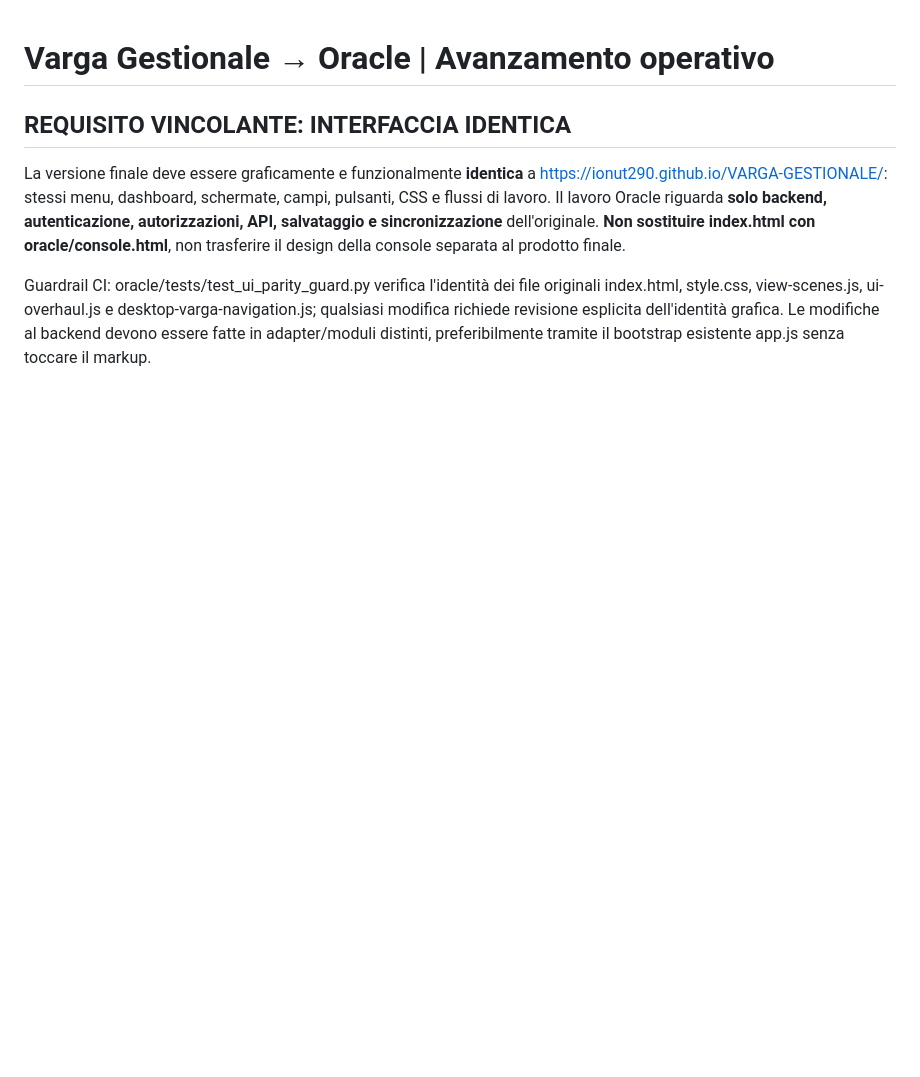
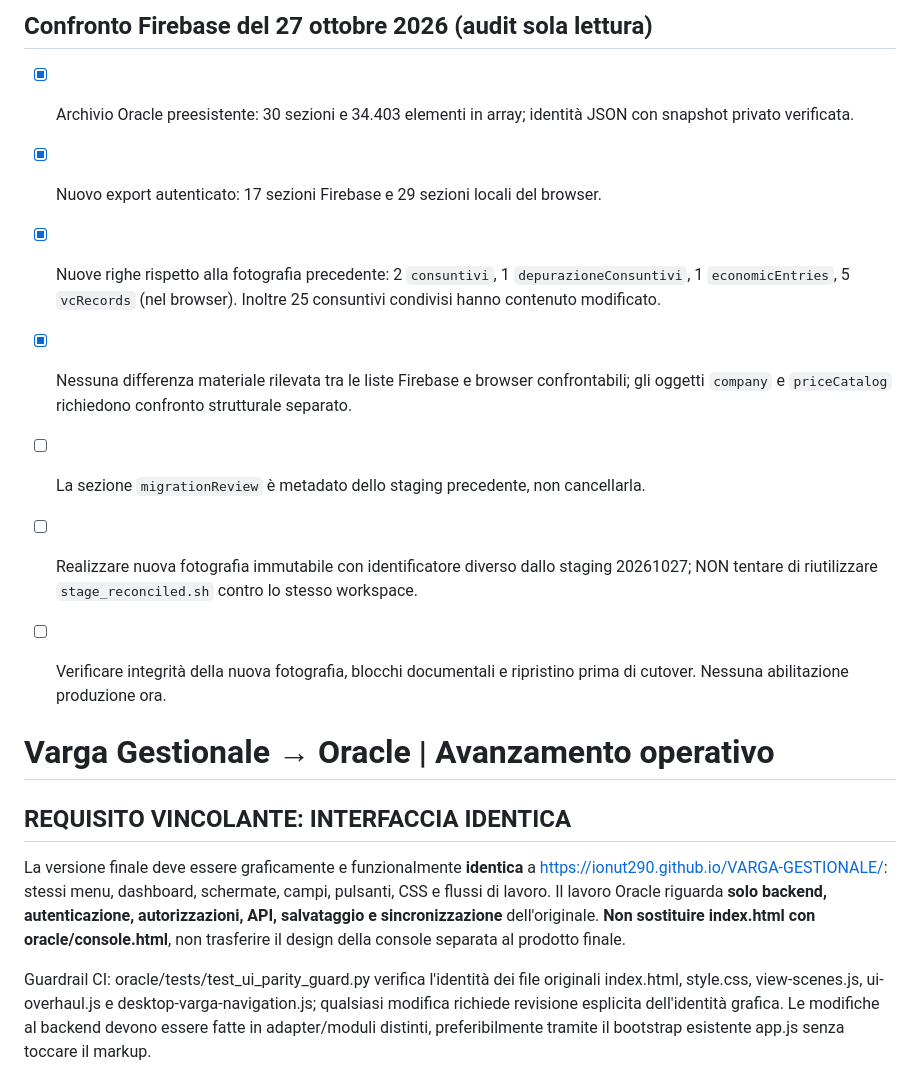
Before and after one commit to ionut290/VARGA-GESTIONALE, a Markdown page: oracle/MIGRATION_PROGRESS.md, the part around the change. Drawn GitHub-style; blank space fills up the shorter version.

Commit message:
docs(oracle): capture exact latest three-way data reconciliation findings and preserve prior staging

```diff
--- a/oracle/MIGRATION_PROGRESS.md
+++ b/oracle/MIGRATION_PROGRESS.md
@@ -1,3 +1,13 @@
+## Confronto Firebase del 27 ottobre 2026 (audit sola lettura)
+- [x] Archivio Oracle preesistente: 30 sezioni e 34.403 elementi in array; identità JSON con snapshot privato verificata.
+- [x] Nuovo export autenticato: 17 sezioni Firebase e 29 sezioni locali del browser.
+- [x] Nuove righe rispetto alla fotografia precedente: 2 `consuntivi`, 1 `depurazioneConsuntivi`, 1 `economicEntries`, 5 `vcRecords` (nel browser). Inoltre 25 consuntivi condivisi hanno contenuto modificato.
+- [x] Nessuna differenza materiale rilevata tra le liste Firebase e browser confrontabili; gli oggetti `company` e `priceCatalog` richiedono confronto strutturale separato.
+- [ ] La sezione `migrationReview` è metadato dello staging precedente, non cancellarla.
+- [ ] Realizzare nuova fotografia immutabile con identificatore diverso dallo staging 20261027; NON tentare di riutilizzare `stage_reconciled.sh` contro lo stesso workspace.
+- [ ] Verificare integrità della nuova fotografia, blocchi documentali e ripristino prima di cutover. Nessuna abilitazione produzione ora.
+
+
 # Varga Gestionale → Oracle | Avanzamento operativo
 
 ## REQUISITO VINCOLANTE: INTERFACCIA IDENTICA
```
